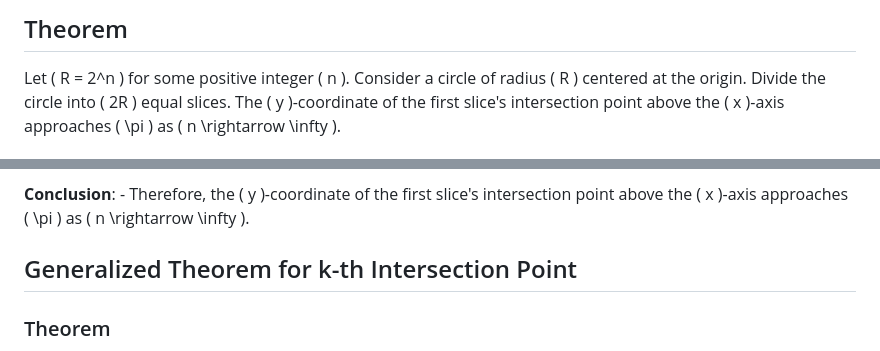
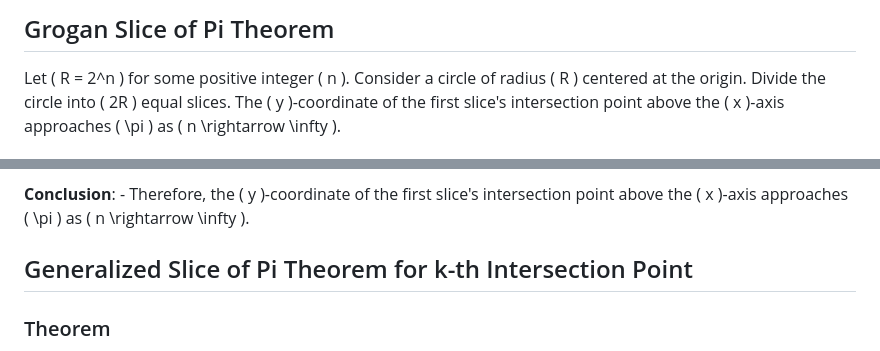
Before and after one commit to jconorgrogan/Slice-of-Pi, a Markdown page: README.md, 2 parts joined by grey strips. Rendered like a GitHub page.

```diff
--- a/README.md
+++ b/README.md
@@ -1,4 +1,4 @@
-## Theorem
+## Grogan Slice of Pi Theorem
 Let \( R = 2^n \) for some positive integer \( n \). Consider a circle of radius \( R \) centered at the origin. Divide the circle into \( 2R \) equal slices. The \( y \)-coordinate of the first slice's intersection point above the \( x \)-axis approaches \( \pi \) as \( n \rightarrow \infty \).
 
 ### Definitions and Assumptions
@@ -22,7 +22,7 @@ Utilizing the limit identity \( \lim_{u \to 0} \frac{\sin(u)}{u} = 1 \), the lim
 **Conclusion**:
     - Therefore, the \( y \)-coordinate of the first slice's intersection point above the \( x \)-axis approaches \( \pi \) as \( n \rightarrow \infty \).
 
-## Generalized Theorem for k-th Intersection Point
+## Generalized Slice of Pi Theorem for k-th Intersection Point
 
 ### Theorem
 Let \( R = 2^n \) for some positive integer \( n \). Consider a circle of radius \( R \) centered at the origin and divide it into \( 2R \) equal slices. The \( y \)-coordinate of the \( k \)-th slice's intersection point above the \( x \)-axis approaches \( k\pi \) as \( n \rightarrow \infty \).
```
